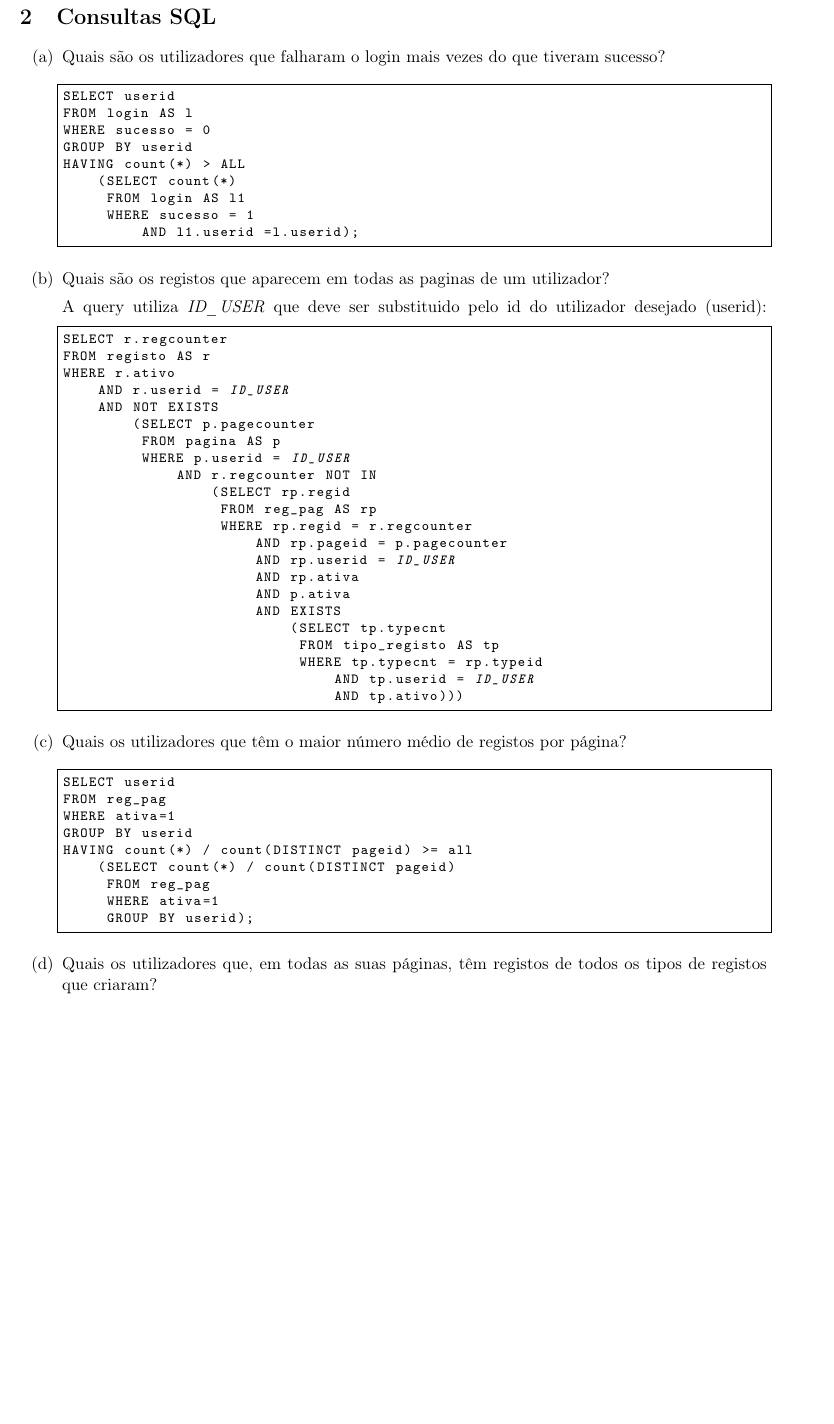
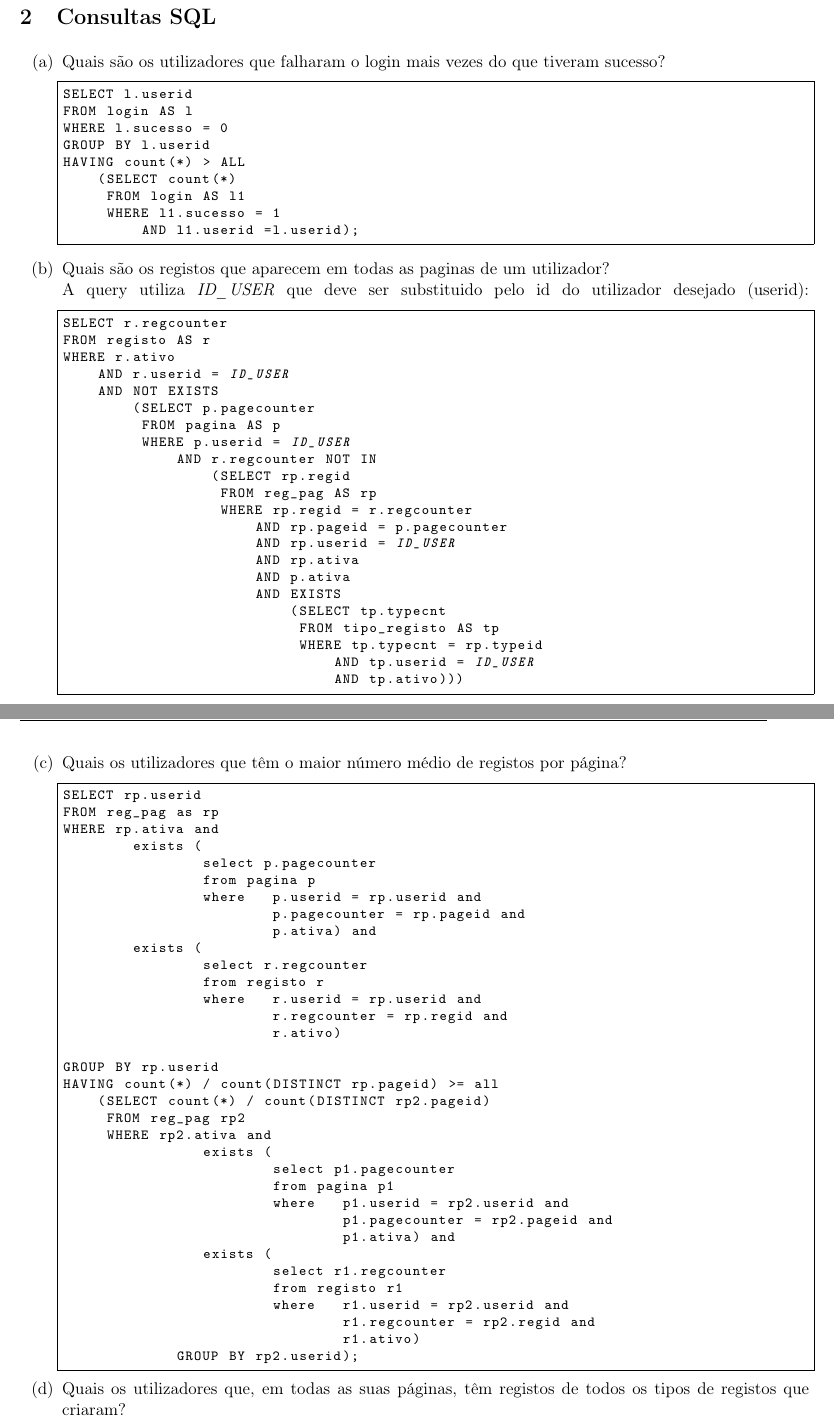
Before and after one commit to lidiamcfreitas/BD, a LaTeX document (PROJ-2/BD-PROJ2.tex): part of page 4 of 11 before the commit and two parts of pages 4 and 5 of 12 after it, the two joined at a grey line, cut so that both start at the same text, the shorter picture padded with empty space. Compiled offline with pdfLaTeX.

Commit message:
update on query - c needs fixing

```diff
--- a/PROJ-2/BD-PROJ2.tex
+++ b/PROJ-2/BD-PROJ2.tex
@@ -53,20 +53,23 @@
 \section{Consultas SQL}
 % http://sqlformat.org/
 \begin{enumerate}[label=(\alph*)]
+\begin{minipage}{\textwidth}
 	\item Quais são os utilizadores que falharam o login mais vezes do que tiveram sucesso?
 
 		\begin{code}[language=SQL]
-SELECT userid
+SELECT l.userid
 FROM login AS l
-WHERE sucesso = 0
-GROUP BY userid
+WHERE l.sucesso = 0
+GROUP BY l.userid
 HAVING count(*) > ALL
     (SELECT count(*)
      FROM login AS l1
-     WHERE sucesso = 1
+     WHERE l1.sucesso = 1
          AND l1.userid =l.userid);
 		\end{code}
+\end{minipage}
 
+\begin{minipage}{\textwidth}
 	\item Quais são os registos que aparecem em todas as paginas de um utilizador?
 
 	A query utiliza \textit{ID\_USER} que deve ser substituido pelo id do utilizador desejado (userid):
@@ -95,21 +98,56 @@ WHERE r.ativo
                                AND tp.userid = ID_USER
                                AND tp.ativo)))
         		\end{code}
+\end{minipage}
+
+\begin{minipage}{\textwidth}
 	\item Quais os utilizadores que têm o maior número médio de registos por página?
 
 		\begin{code}[language=SQL]
-SELECT userid
-FROM reg_pag
-WHERE ativa=1
-GROUP BY userid
-HAVING count(*) / count(DISTINCT pageid) >= all
-    (SELECT count(*) / count(DISTINCT pageid)
-     FROM reg_pag
-     WHERE ativa=1
-     GROUP BY userid);
+SELECT rp.userid
+FROM reg_pag as rp
+WHERE rp.ativa and
+	exists (
+		select p.pagecounter
+		from pagina p
+		where 	p.userid = rp.userid and
+			p.pagecounter = rp.pageid and
+			p.ativa) and
+	exists (
+		select r.regcounter
+		from registo r
+		where	r.userid = rp.userid and
+			r.regcounter = rp.regid and
+			r.ativo)
+
+GROUP BY rp.userid
+HAVING count(*) / count(DISTINCT rp.pageid) >= all
+    (SELECT count(*) / count(DISTINCT rp2.pageid)
+     FROM reg_pag rp2
+     WHERE rp2.ativa and
+		exists (
+			select p1.pagecounter
+			from pagina p1
+			where 	p1.userid = rp2.userid and
+				p1.pagecounter = rp2.pageid and
+				p1.ativa) and
+		exists (
+			select r1.regcounter
+			from registo r1
+			where	r1.userid = rp2.userid and
+				r1.regcounter = rp2.regid and
+				r1.ativo)
+	     GROUP BY rp2.userid);
 		\end{code}
+\end{minipage}
+\begin{minipage}{\textwidth}
+	\item Quais os utilizadores que, em todas as suas páginas, têm registos de todos os tipos de registos que criaram?
 
-	\item Quais os utilizadores que, em todas as suas páginas, têm registos de todos os tipos de registos que criaram?
+\begin{code}[language=SQL]
+
+\end{code}
+
+\end{minipage}
 \end{enumerate}
 
 \subsection{Notas sobre as Consultas SQL}
```
Also changed, not shown: PROJ-2/BD-PROJ2.pdf, 4 other files.
